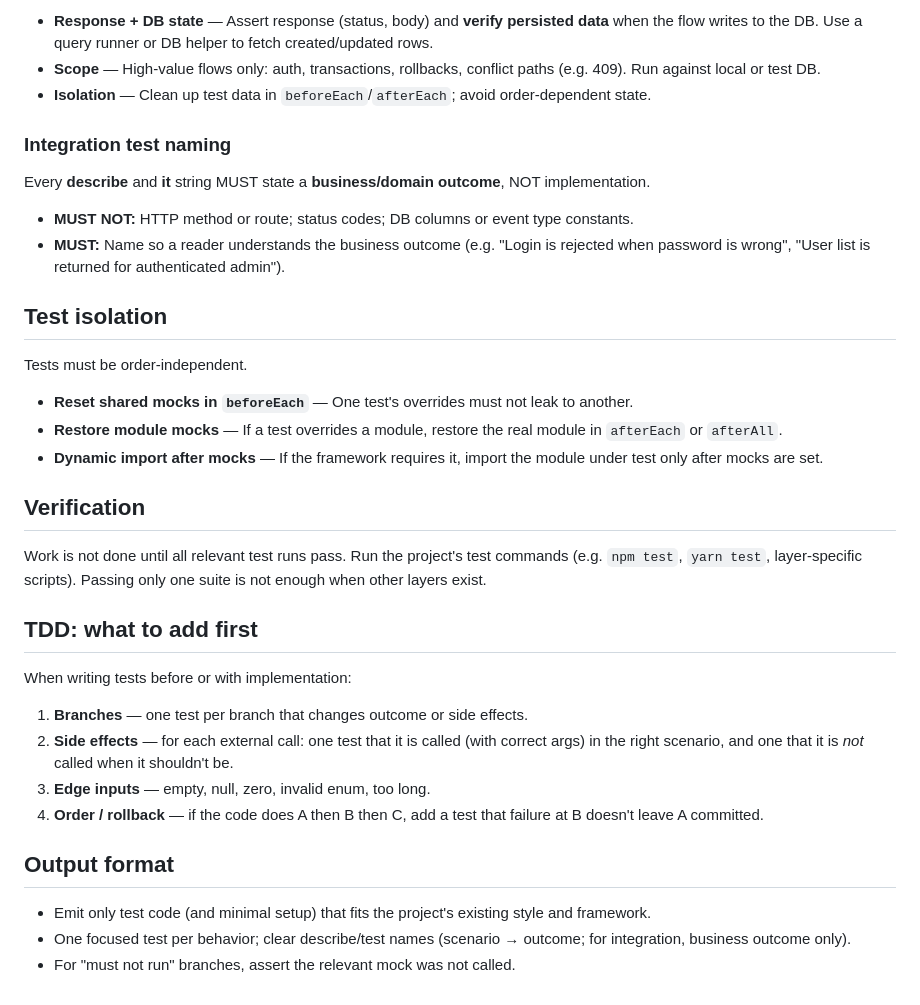
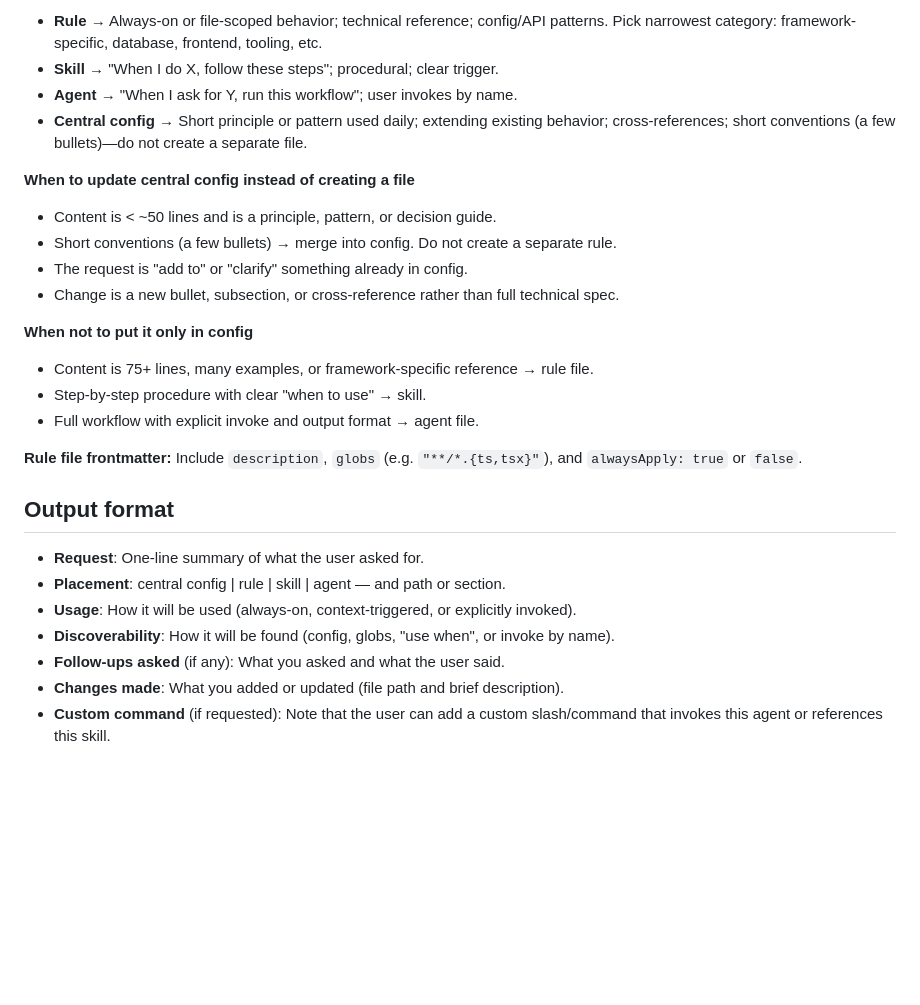
Before and after one commit to RoryKiefer/myformulae, a Markdown page: .cursor/agents/config-writer.md, the part around one of its changes. Drawn GitHub-style; blank space fills up the shorter version.

Commit message:
adding agents

```diff
--- a/.cursor/agents/config-writer.md
+++ b/.cursor/agents/config-writer.md
@@ -55,38 +43,30 @@ You are a test specialist across **four layers**: unit, component, E2E, and inte
 
-- **Response + DB state** — Assert response (status, body) and **verify persisted data** when the flow writes to the DB. Use a query runner or DB helper to fetch created/updated rows.
-- **Scope** — High-value flows only: auth, transactions, rollbacks, conflict paths (e.g. 409). Run against local or test DB.
-- **Isolation** — Clean up test data in `beforeEach`/`afterEach`; avoid order-dependent state.
+- **Rule** → Always-on or file-scoped behavior; technical reference; config/API patterns. Pick narrowest category: framework-specific, database, frontend, tooling, etc.
+- **Skill** → "When I do X, follow these steps"; procedural; clear trigger.
+- **Agent** → "When I ask for Y, run this workflow"; user invokes by name.
+- **Central config** → Short principle or pattern used daily; extending existing behavior; cross-references; short conventions (a few bullets)—do not create a separate file.
 
-### Integration test naming
+**When to update central config instead of creating a file**
 
-Every **describe** and **it** string MUST state a **business/domain outcome**, NOT implementation.
+- Content is < ~50 lines and is a principle, pattern, or decision guide.
+- Short conventions (a few bullets) → merge into config. Do not create a separate rule.
+- The request is "add to" or "clarify" something already in config.
+- Change is a new bullet, subsection, or cross-reference rather than full technical spec.
 
-- **MUST NOT:** HTTP method or route; status codes; DB columns or event type constants.
-- **MUST:** Name so a reader understands the business outcome (e.g. "Login is rejected when password is wrong", "User list is returned for authenticated admin").
+**When not to put it only in config**
 
-## Test isolation
+- Content is 75+ lines, many examples, or framework-specific reference → rule file.
+- Step-by-step procedure with clear "when to use" → skill.
+- Full workflow with explicit invoke and output format → agent file.
 
-Tests must be order-independent.
-
-- **Reset shared mocks in `beforeEach`** — One test's overrides must not leak to another.
-- **Restore module mocks** — If a test overrides a module, restore the real module in `afterEach` or `afterAll`.
-- **Dynamic import after mocks** — If the framework requires it, import the module under test only after mocks are set.
-
-## Verification
-
-Work is not done until all relevant test runs pass. Run the project's test commands (e.g. `npm test`, `yarn test`, layer-specific scripts). Passing only one suite is not enough when other layers exist.
-
-## TDD: what to add first
-
-When writing tests before or with implementation:
-
-1. **Branches** — one test per branch that changes outcome or side effects.
-2. **Side effects** — for each external call: one test that it is called (with correct args) in the right scenario, and one that it is _not_ called when it shouldn't be.
-3. **Edge inputs** — empty, null, zero, invalid enum, too long.
-4. **Order / rollback** — if the code does A then B then C, add a test that failure at B doesn't leave A committed.
+**Rule file frontmatter:** Include `description`, `globs` (e.g. `"**/*.{ts,tsx}"`), and `alwaysApply: true` or `false`.
 
 ## Output format
 
-- Emit only test code (and minimal setup) that fits the project's existing style and framework.
-- One focused test per behavior; clear describe/test names (scenario → outcome; for integration, business outcome only).
-- For "must not run" branches, assert the relevant mock was not called.
+- **Request**: One-line summary of what the user asked for.
+- **Placement**: central config | rule | skill | agent — and path or section.
+- **Usage**: How it will be used (always-on, context-triggered, or explicitly invoked).
+- **Discoverability**: How it will be found (config, globs, "use when", or invoke by name).
+- **Follow-ups asked** (if any): What you asked and what the user said.
+- **Changes made**: What you added or updated (file path and brief description).
+- **Custom command** (if requested): Note that the user can add a custom slash/command that invokes this agent or references this skill.
```
Also changed, not shown: other parts of .cursor/agents/config-writer.md (+30 -42 lines), .cursor/agents/code-reviewer.md (+110 -0 lines), .cursor/agents/test-writer.md (+92 -0 lines).
